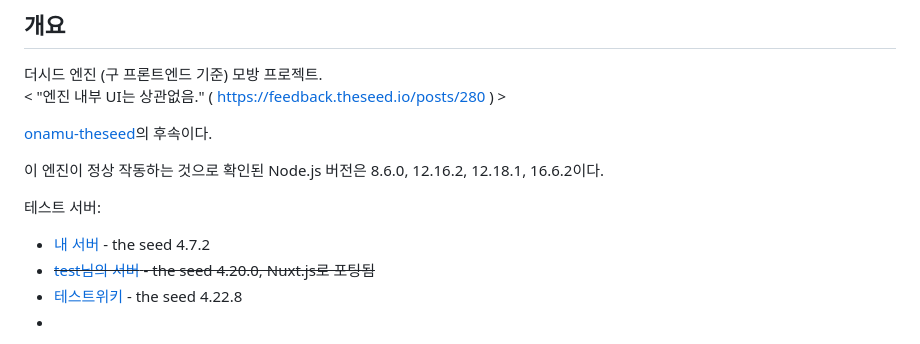
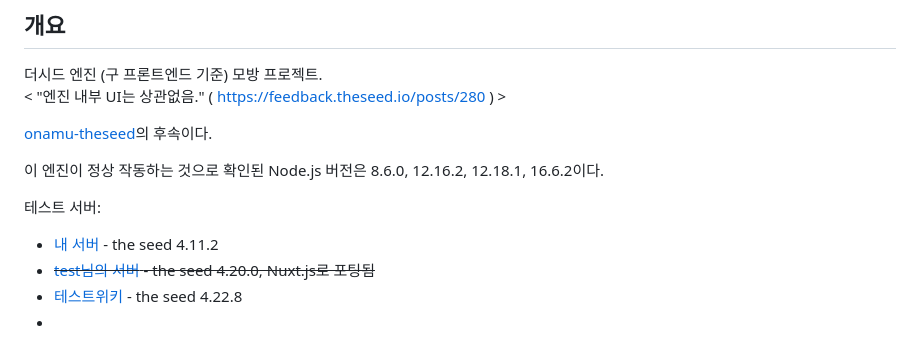
Before and after one commit to gdl-blue/imitated-seed-2, a Markdown page: README.md, the part around the change. GitHub-like rendering.

```diff
--- a/README.md
+++ b/README.md
@@ -10,7 +10,7 @@
 이 엔진이 정상 작동하는 것으로 확인된 Node.js 버전은 8.6.0, 12.16.2, 12.18.1, 16.6.2이다.
 
 테스트 서버:
-- [내 서버](https://go2021.glitch.me) - the seed 4.7.2
+- [내 서버](https://go2021.glitch.me) - the seed 4.11.2
 - ~~[test님의 서버](https://seore.org) - the seed 4.20.0, Nuxt.js로 포팅됨~~
 - [테스트위키](https://testwiki.kr) - the seed 4.22.8
 -
```
